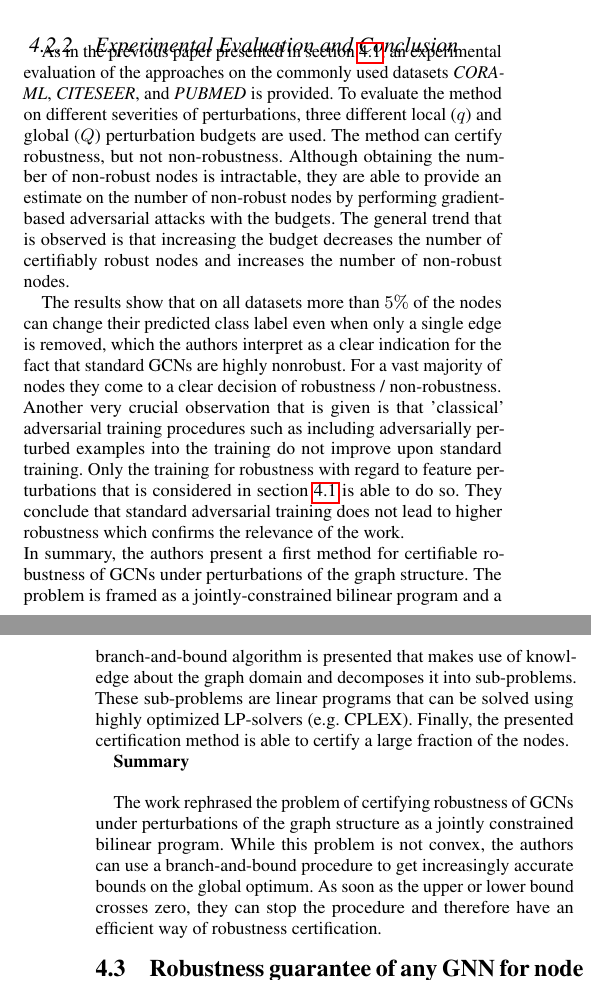
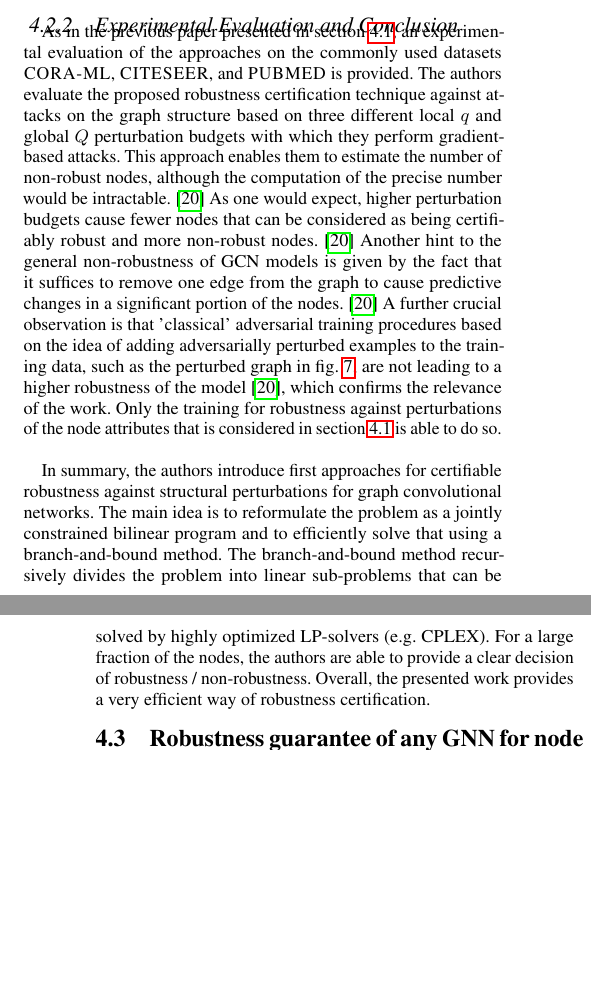
Before and after one commit to tbohne/SML20, a LaTeX paper (tex_files/main.tex): two parts of the columns of pages 7 and 8 of 9, joined at a grey line, cut so that both start at the same text, the shorter picture padded with empty space. Compiled offline with pdfLaTeX.

Commit message:
refine section 4.2.2

```diff
--- a/tex_files/main.tex
+++ b/tex_files/main.tex
@@ -669,32 +669,24 @@ lower bound only states that no robustness certificate can be given and not non-
 \subsubsection{Experimental Evaluation and Conclusion}
 
 As in the previous paper presented in section \ref{sec:paper_two}, an experimental evaluation of the approaches on the commonly used
-datasets \textit{CORA-ML}, \textit{CITESEER}, and \textit{PUBMED} is provided.
-To evaluate the method on different severities of perturbations, three different local ($q$) and global ($Q$) perturbation budgets are used.
-The method can certify robustness, but not non-robustness. Although obtaining the number of non-robust nodes is intractable, they
-are able to provide an estimate on the number of non-robust nodes by performing gradient-based adversarial attacks with the budgets.
-The general trend that is observed is that increasing the budget decreases the number of certifiably robust nodes and increases
-the number of non-robust nodes.
+datasets \textsc{CORA-ML}, \textsc{CITESEER}, and \textsc{PUBMED} is provided.
+The authors evaluate the proposed robustness certification technique against attacks on the graph structure
+based on three different local $q$ and global $Q$ perturbation budgets with which they perform gradient-based attacks.
+This approach enables them to estimate the number of non-robust nodes, although the computation of the precise number would be intractable. \cite{10.1145/3394486.3403217}
+As one would expect, higher perturbation budgets cause fewer nodes that can be considered as being certifiably robust and
+more non-robust nodes. \cite{10.1145/3394486.3403217}
+Another hint to the general non-robustness of GCN models is given by the fact that it suffices to remove one edge from the graph
+to cause predictive changes in a significant portion of the nodes. \cite{10.1145/3394486.3403217}
+A further crucial observation is that 'classical' adversarial training procedures based on the idea of adding adversarially
+perturbed examples to the training data, such as the perturbed graph in fig. \ref{fig:high_level}, are not leading to a higher robustness
+of the model \cite{10.1145/3394486.3403217}, which confirms the relevance of the work.
+Only the training for robustness against perturbations of the node attributes that is considered in section \ref{sec:paper_two} is able to do so.\newline
 
-The results show that on all datasets more than $5\%$ of the nodes can change their predicted class label even when only a single
-edge is removed, which the authors interpret as a clear indication for the fact that standard GCNs are highly nonrobust.
-For a vast majority of nodes they come to a clear decision of robustness / non-robustness.\newline
-Another very crucial observation that is given is that 'classical' adversarial training procedures such as including adversarially
-perturbed examples into the training do not improve upon standard training. Only the training for robustness with regard to feature
-perturbations that is considered in section \ref{sec:paper_two} is able to do so. They conclude that standard adversarial training does not
-lead to higher robustness which confirms the relevance of the work.\newline
-In summary, the authors present a first method for certifiable robustness of GCNs under perturbations of the graph structure.
-The problem is framed as a jointly-constrained bilinear program and a branch-and-bound algorithm is presented that makes
-use of knowledge about the graph domain and decomposes it into sub-problems.
-These sub-problems are linear programs that can be solved using highly optimized LP-solvers (e.g. CPLEX).
-Finally, the presented certification method is able to certify a large fraction of the nodes.
-
-\textbf{Summary}\newline
-
-The work rephrased the problem of certifying robustness of GCNs under perturbations of the graph structure
-as a jointly constrained bilinear program. While this problem is not convex, the authors can use a branch-and-bound procedure to get increasingly
-accurate bounds on the global optimum. As soon as the upper or lower bound crosses zero, they can stop the procedure
-and therefore have an efficient way of robustness certification.
+In summary, the authors introduce first approaches for certifiable robustness against structural perturbations for graph convolutional networks.
+The main idea is to reformulate the problem as a jointly constrained bilinear program and to efficiently solve that using a branch-and-bound
+method. The branch-and-bound method recursively divides the problem into linear sub-problems that can be solved by highly optimized LP-solvers (e.g. CPLEX).
+For a large fraction of the nodes, the authors are able to provide a clear decision of robustness / non-robustness.
+Overall, the presented work provides a very efficient way of robustness certification.
 
 \subsection{Robustness guarantee of any GNN for node and graph classifications}
 \label{sec:paper_four}
```
